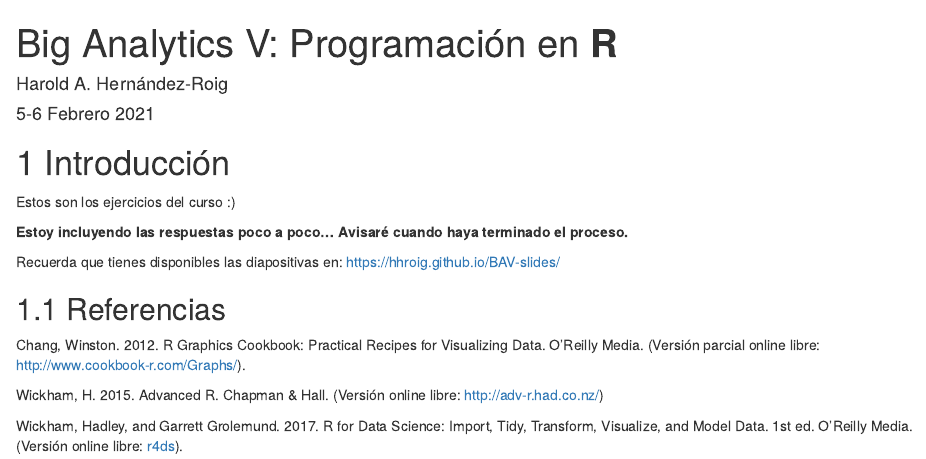
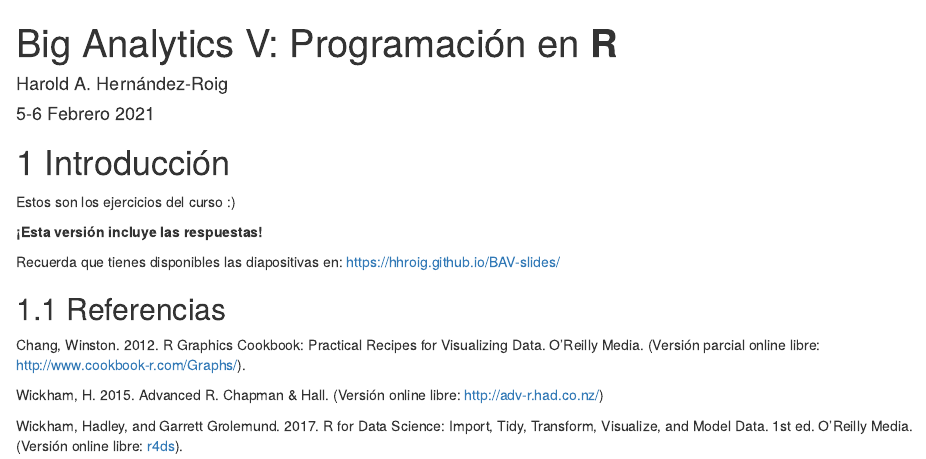
Before and after one commit to hhroig/BAV-practice, an R Markdown document (index.Rmd): the page in a window 1100 px wide, from its top. Rendered offline with R 4.5, knitr and Pandoc, with nearby package versions; drawn as R Markdown's standard HTML page in place of the format the file asks for.

Commit message:
add note to Introduction

```diff
--- a/index.Rmd
+++ b/index.Rmd
@@ -13,7 +13,7 @@ output:
 
 Estos son los ejercicios del curso :)
 
-**Estoy incluyendo las respuestas poco a poco... Avisaré cuando haya terminado el proceso.**
+**¡Esta versión incluye las respuestas!**
 
 Recuerda que tienes disponibles las diapositivas en: <https://hhroig.github.io/BAV-slides/>
 
```
Also changed, not shown: docs/search_index.json, 6 other files.
